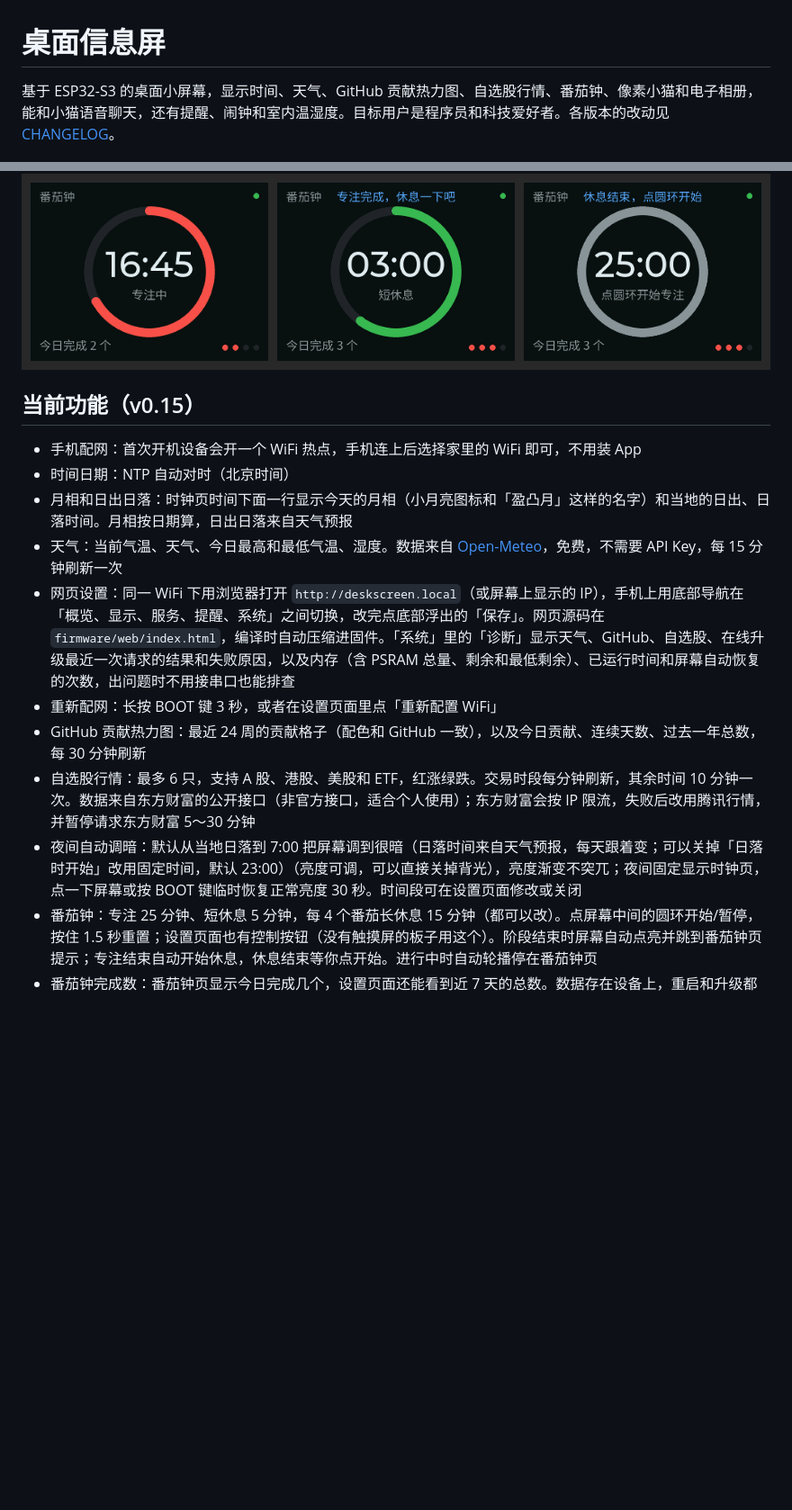
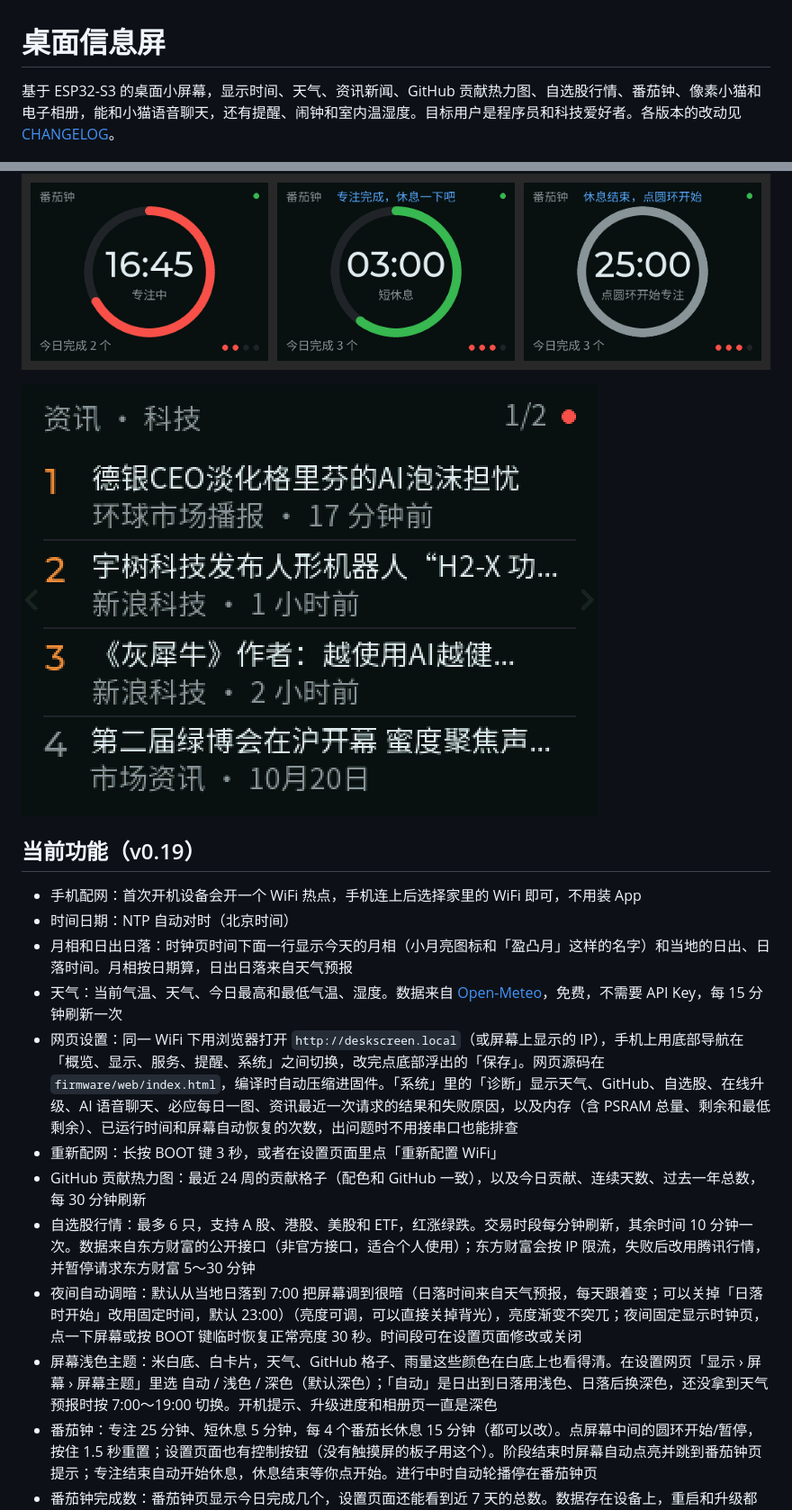
Before and after one commit to zjxlink/deskscreen, a Markdown page: README.md, 2 parts joined by grey strips. Shown at 90% size. GitHub-like rendering; pictures changed too: docs/preview-news.png (added); blank space fills up the shorter version.

```diff
--- a/README.md
+++ b/README.md
@@ -1,6 +1,6 @@
 # 桌面信息屏
 
-基于 ESP32-S3 的桌面小屏幕，显示时间、天气、GitHub 贡献热力图、自选股行情、番茄钟、像素小猫和电子相册，能和小猫语音聊天，还有提醒、闹钟和室内温湿度。目标用户是程序员和科技爱好者。各版本的改动见 [CHANGELOG](CHANGELOG.md)。
+基于 ESP32-S3 的桌面小屏幕，显示时间、天气、资讯新闻、GitHub 贡献热力图、自选股行情、番茄钟、像素小猫和电子相册，能和小猫语音聊天，还有提醒、闹钟和室内温湿度。目标用户是程序员和科技爱好者。各版本的改动见 [CHANGELOG](CHANGELOG.md)。
 
 ![界面预览](docs/preview.png)
 
@@ -10,17 +10,20 @@
 
 ![番茄钟](docs/preview-pomodoro.png)
 
-## 当前功能（v0.15）
+![资讯](docs/preview-news.png)
+
+## 当前功能（v0.19）
 
 - 手机配网：首次开机设备会开一个 WiFi 热点，手机连上后选择家里的 WiFi 即可，不用装 App
 - 时间日期：NTP 自动对时（北京时间）
 - 月相和日出日落：时钟页时间下面一行显示今天的月相（小月亮图标和「盈凸月」这样的名字）和当地的日出、日落时间。月相按日期算，日出日落来自天气预报
 - 天气：当前气温、天气、今日最高和最低气温、湿度。数据来自 [Open-Meteo](https://open-meteo.com)，免费，不需要 API Key，每 15 分钟刷新一次
-- 网页设置：同一 WiFi 下用浏览器打开 `http://deskscreen.local`（或屏幕上显示的 IP），手机上用底部导航在「概览、显示、服务、提醒、系统」之间切换，改完点底部浮出的「保存」。网页源码在 `firmware/web/index.html`，编译时自动压缩进固件。「系统」里的「诊断」显示天气、GitHub、自选股、在线升级最近一次请求的结果和失败原因，以及内存（含 PSRAM 总量、剩余和最低剩余）、已运行时间和屏幕自动恢复的次数，出问题时不用接串口也能排查
+- 网页设置：同一 WiFi 下用浏览器打开 `http://deskscreen.local`（或屏幕上显示的 IP），手机上用底部导航在「概览、显示、服务、提醒、系统」之间切换，改完点底部浮出的「保存」。网页源码在 `firmware/web/index.html`，编译时自动压缩进固件。「系统」里的「诊断」显示天气、GitHub、自选股、在线升级、AI 语音聊天、必应每日一图、资讯最近一次请求的结果和失败原因，以及内存（含 PSRAM 总量、剩余和最低剩余）、已运行时间和屏幕自动恢复的次数，出问题时不用接串口也能排查
 - 重新配网：长按 BOOT 键 3 秒，或者在设置页面里点「重新配置 WiFi」
 - GitHub 贡献热力图：最近 24 周的贡献格子（配色和 GitHub 一致），以及今日贡献、连续天数、过去一年总数，每 30 分钟刷新
 - 自选股行情：最多 6 只，支持 A 股、港股、美股和 ETF，红涨绿跌。交易时段每分钟刷新，其余时间 10 分钟一次。数据来自东方财富的公开接口（非官方接口，适合个人使用）；东方财富会按 IP 限流，失败后改用腾讯行情，并暂停请求东方财富 5～30 分钟
 - 夜间自动调暗：默认从当地日落到 7:00 把屏幕调到很暗（日落时间来自天气预报，每天跟着变；可以关掉「日落时开始」改用固定时间，默认 23:00）（亮度可调，可以直接关掉背光），亮度渐变不突兀；夜间固定显示时钟页，点一下屏幕或按 BOOT 键临时恢复正常亮度 30 秒。时间段可在设置页面修改或关闭
+- 屏幕浅色主题：米白底、白卡片，天气、GitHub 格子、雨量这些颜色在白底上也看得清。在设置网页「显示 › 屏幕 › 屏幕主题」里选 自动 / 浅色 / 深色（默认深色）；「自动」是日出到日落用浅色、日落后换深色，还没拿到天气预报时按 7:00～19:00 切换。开机提示、升级进度和相册页一直是深色
 - 番茄钟：专注 25 分钟、短休息 5 分钟，每 4 个番茄长休息 15 分钟（都可以改）。点屏幕中间的圆环开始/暂停，按住 1.5 秒重置；设置页面也有控制按钮（没有触摸屏的板子用这个）。阶段结束时屏幕自动点亮并跳到番茄钟页提示；专注结束自动开始休息，休息结束等你点开始。进行中时自动轮播停在番茄钟页
 - 番茄钟完成数：番茄钟页显示今日完成几个，设置页面还能看到近 7 天的总数。数据存在设备上，重启和升级都不会丢
 - 留言板：在设置网页「概览」里写一句话（最多 60 个字），点「发送到屏幕」，设备立即全屏显示这条留言，可以选择「叮咚」响一声。点屏幕或按 BOOT 键关闭
```
Also changed, not shown: other parts of README.md (+39 -3 lines).
